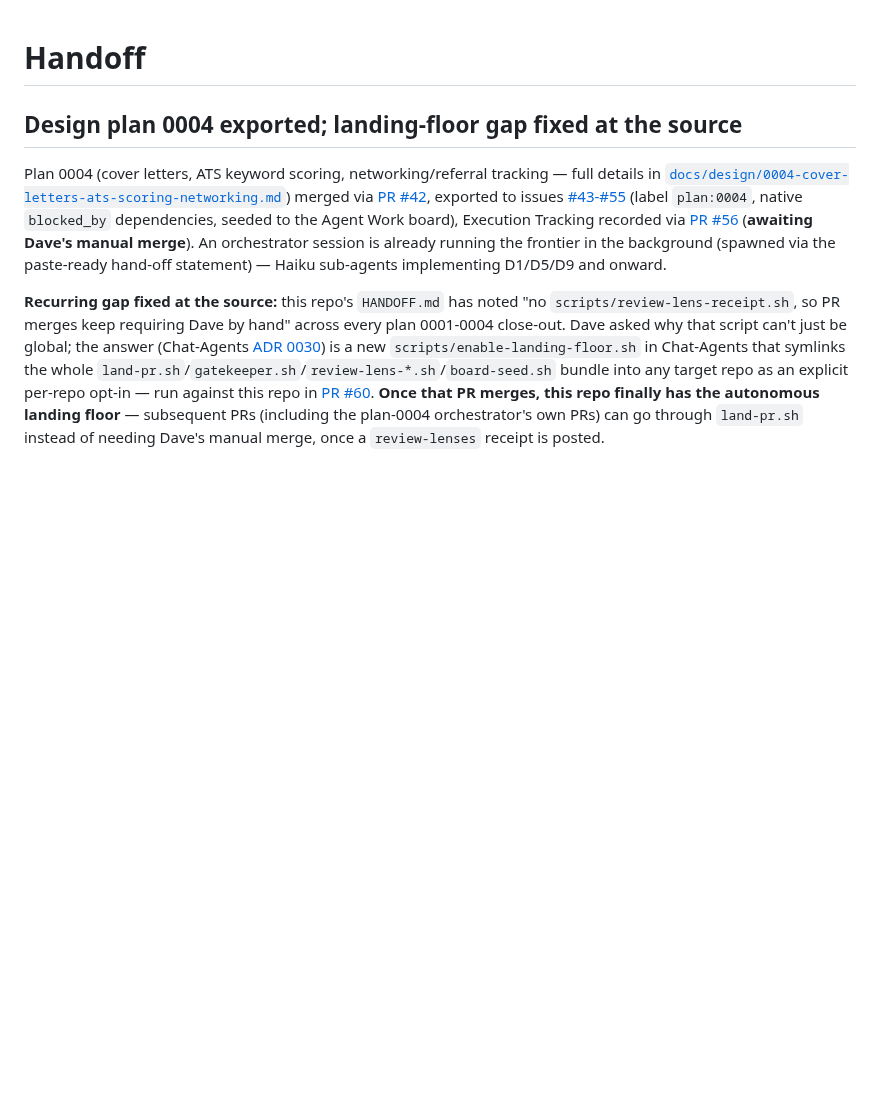
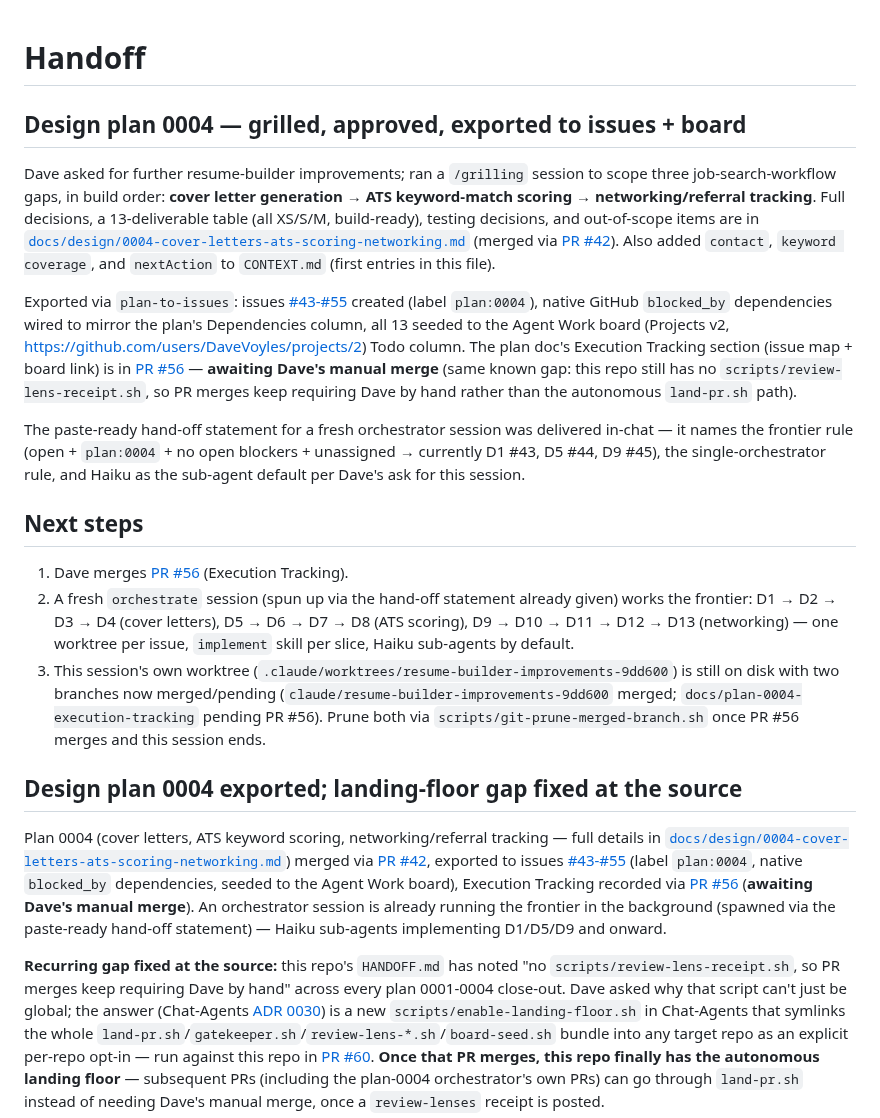
Before and after one commit to DaveVoyles/resume-builder, a Markdown page: HANDOFF.md, the part around the change. GitHub-like rendering; blank space fills up the shorter version.

```diff
--- a/HANDOFF.md
+++ b/HANDOFF.md
@@ -1,5 +1,39 @@
 # Handoff
 
+## Design plan 0004 — grilled, approved, exported to issues + board
+
+Dave asked for further resume-builder improvements; ran a `/grilling` session to scope three
+job-search-workflow gaps, in build order: **cover letter generation → ATS keyword-match scoring →
+networking/referral tracking**. Full decisions, a 13-deliverable table (all XS/S/M, build-ready),
+testing decisions, and out-of-scope items are in
+[`docs/design/0004-cover-letters-ats-scoring-networking.md`](docs/design/0004-cover-letters-ats-scoring-networking.md)
+(merged via [PR #42](https://github.com/DaveVoyles/resume-builder/pull/42)). Also added `contact`,
+`keyword coverage`, and `nextAction` to `CONTEXT.md` (first entries in this file).
+
+Exported via `plan-to-issues`: issues [#43-#55](https://github.com/DaveVoyles/resume-builder/issues?q=is%3Aissue+state%3Aopen+label%3Aplan%3A0004)
+created (label `plan:0004`), native GitHub `blocked_by` dependencies wired to mirror the plan's
+Dependencies column, all 13 seeded to the Agent Work board (Projects v2, https://github.com/users/DaveVoyles/projects/2)
+Todo column. The plan doc's Execution Tracking section (issue map + board link) is in
+[PR #56](https://github.com/DaveVoyles/resume-builder/pull/56) — **awaiting Dave's manual merge**
+(same known gap: this repo still has no `scripts/review-lens-receipt.sh`, so PR merges keep
+requiring Dave by hand rather than the autonomous `land-pr.sh` path).
+
+The paste-ready hand-off statement for a fresh orchestrator session was delivered in-chat — it
+names the frontier rule (open + `plan:0004` + no open blockers + unassigned → currently D1 #43,
+D5 #44, D9 #45), the single-orchestrator rule, and Haiku as the sub-agent default per Dave's ask
+for this session.
+
+## Next steps
+
+1. Dave merges [PR #56](https://github.com/DaveVoyles/resume-builder/pull/56) (Execution Tracking).
+2. A fresh `orchestrate` session (spun up via the hand-off statement already given) works the
+   frontier: D1 → D2 → D3 → D4 (cover letters), D5 → D6 → D7 → D8 (ATS scoring), D9 → D10 → D11 →
+   D12 → D13 (networking) — one worktree per issue, `implement` skill per slice, Haiku sub-agents
+   by default.
+3. This session's own worktree (`.claude/worktrees/resume-builder-improvements-9dd600`) is still on
+   disk with two branches now merged/pending (`claude/resume-builder-improvements-9dd600` merged;
+   `docs/plan-0004-execution-tracking` pending PR #56). Prune both via
+   `scripts/git-prune-merged-branch.sh` once PR #56 merges and this session ends.
 ## Design plan 0004 exported; landing-floor gap fixed at the source
 
 Plan 0004 (cover letters, ATS keyword scoring, networking/referral tracking — full details in
```
Also changed, not shown: docs/design/0004-cover-letters-ats-scoring-networking.md (+22 -1 lines).
